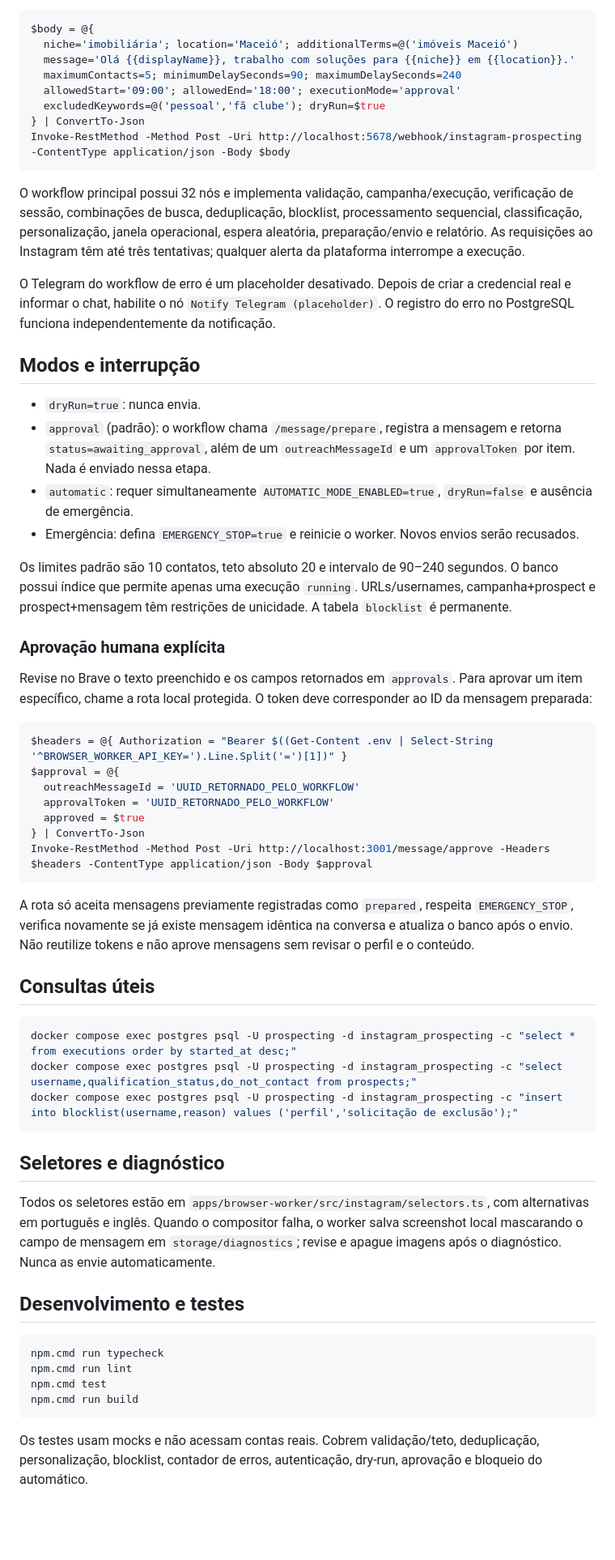
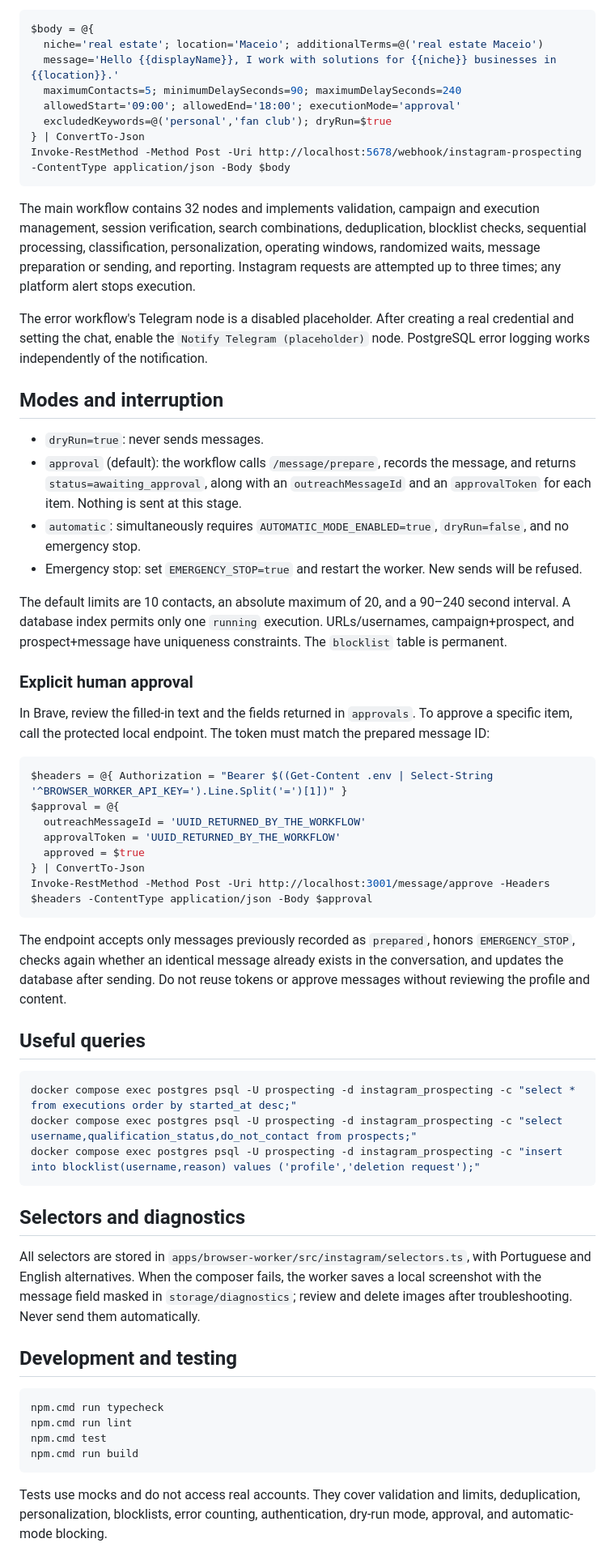
Before and after one commit to jhonwictordev/instagram-prospecting-agent, a Markdown page: README.md, the part around one of its changes. Shown at 81% size. Rendered like a GitHub page; blank space fills up the shorter version.

Commit message:
Translate README to English

````diff
--- a/README.md
+++ b/README.md
@@ -68,57 +68,57 @@ Exemplo seguro:
 
 ```powershell
 $body = @{
-  niche='imobiliária'; location='Maceió'; additionalTerms=@('imóveis Maceió')
-  message='Olá {{displayName}}, trabalho com soluções para {{niche}} em {{location}}.'
+  niche='real estate'; location='Maceio'; additionalTerms=@('real estate Maceio')
+  message='Hello {{displayName}}, I work with solutions for {{niche}} businesses in {{location}}.'
   maximumContacts=5; minimumDelaySeconds=90; maximumDelaySeconds=240
   allowedStart='09:00'; allowedEnd='18:00'; executionMode='approval'
-  excludedKeywords=@('pessoal','fã clube'); dryRun=$true
+  excludedKeywords=@('personal','fan club'); dryRun=$true
 } | ConvertTo-Json
 Invoke-RestMethod -Method Post -Uri http://localhost:5678/webhook/instagram-prospecting -ContentType application/json -Body $body
 ```
 
-O workflow principal possui 32 nós e implementa validação, campanha/execução, verificação de sessão, combinações de busca, deduplicação, blocklist, processamento sequencial, classificação, personalização, janela operacional, espera aleatória, preparação/envio e relatório. As requisições ao Instagram têm até três tentativas; qualquer alerta da plataforma interrompe a execução.
+The main workflow contains 32 nodes and implements validation, campaign and execution management, session verification, search combinations, deduplication, blocklist checks, sequential processing, classification, personalization, operating windows, randomized waits, message preparation or sending, and reporting. Instagram requests are attempted up to three times; any platform alert stops execution.
 
-O Telegram do workflow de erro é um placeholder desativado. Depois de criar a credencial real e informar o chat, habilite o nó `Notify Telegram (placeholder)`. O registro do erro no PostgreSQL funciona independentemente da notificação.
+The error workflow's Telegram node is a disabled placeholder. After creating a real credential and setting the chat, enable the `Notify Telegram (placeholder)` node. PostgreSQL error logging works independently of the notification.
 
-## Modos e interrupção
+## Modes and interruption
 
-- `dryRun=true`: nunca envia.
-- `approval` (padrão): o workflow chama `/message/prepare`, registra a mensagem e retorna `status=awaiting_approval`, além de um `outreachMessageId` e um `approvalToken` por item. Nada é enviado nessa etapa.
-- `automatic`: requer simultaneamente `AUTOMATIC_MODE_ENABLED=true`, `dryRun=false` e ausência de emergência.
-- Emergência: defina `EMERGENCY_STOP=true` e reinicie o worker. Novos envios serão recusados.
+- `dryRun=true`: never sends messages.
+- `approval` (default): the workflow calls `/message/prepare`, records the message, and returns `status=awaiting_approval`, along with an `outreachMessageId` and an `approvalToken` for each item. Nothing is sent at this stage.
+- `automatic`: simultaneously requires `AUTOMATIC_MODE_ENABLED=true`, `dryRun=false`, and no emergency stop.
+- Emergency stop: set `EMERGENCY_STOP=true` and restart the worker. New sends will be refused.
 
-Os limites padrão são 10 contatos, teto absoluto 20 e intervalo de 90–240 segundos. O banco possui índice que permite apenas uma execução `running`. URLs/usernames, campanha+prospect e prospect+mensagem têm restrições de unicidade. A tabela `blocklist` é permanente.
+The default limits are 10 contacts, an absolute maximum of 20, and a 90–240 second interval. A database index permits only one `running` execution. URLs/usernames, campaign+prospect, and prospect+message have uniqueness constraints. The `blocklist` table is permanent.
 
-### Aprovação humana explícita
+### Explicit human approval
 
-Revise no Brave o texto preenchido e os campos retornados em `approvals`. Para aprovar um item específico, chame a rota local protegida. O token deve corresponder ao ID da mensagem preparada:
+In Brave, review the filled-in text and the fields returned in `approvals`. To approve a specific item, call the protected local endpoint. The token must match the prepared message ID:
 
 ```powershell
 $headers = @{ Authorization = "Bearer $((Get-Content .env | Select-String '^BROWSER_WORKER_API_KEY=').Line.Split('=')[1])" }
 $approval = @{
-  outreachMessageId = 'UUID_RETORNADO_PELO_WORKFLOW'
-  approvalToken = 'UUID_RETORNADO_PELO_WORKFLOW'
+  outreachMessageId = 'UUID_RETURNED_BY_THE_WORKFLOW'
+  approvalToken = 'UUID_RETURNED_BY_THE_WORKFLOW'
   approved = $true
 } | ConvertTo-Json
 Invoke-RestMethod -Method Post -Uri http://localhost:3001/message/approve -Headers $headers -ContentType application/json -Body $approval
 ```
 
-A rota só aceita mensagens previamente registradas como `prepared`, respeita `EMERGENCY_STOP`, verifica novamente se já existe mensagem idêntica na conversa e atualiza o banco após o envio. Não reutilize tokens e não aprove mensagens sem revisar o perfil e o conteúdo.
+The endpoint accepts only messages previously recorded as `prepared`, honors `EMERGENCY_STOP`, checks again whether an identical message already exists in the conversation, and updates the database after sending. Do not reuse tokens or approve messages without reviewing the profile and content.
 
-## Consultas úteis
+## Useful queries
 
 ```powershell
 docker compose exec postgres psql -U prospecting -d instagram_prospecting -c "select * from executions order by started_at desc;"
 docker compose exec postgres psql -U prospecting -d instagram_prospecting -c "select username,qualification_status,do_not_contact from prospects;"
-docker compose exec postgres psql -U prospecting -d instagram_prospecting -c "insert into blocklist(username,reason) values ('perfil','solicitação de exclusão');"
+docker compose exec postgres psql -U prospecting -d instagram_prospecting -c "insert into blocklist(username,reason) values ('profile','deletion request');"
 ```
 
-## Seletores e diagnóstico
+## Selectors and diagnostics
 
-Todos os seletores estão em `apps/browser-worker/src/instagram/selectors.ts`, com alternativas em português e inglês. Quando o compositor falha, o worker salva screenshot local mascarando o campo de mensagem em `storage/diagnostics`; revise e apague imagens após o diagnóstico. Nunca as envie automaticamente.
+All selectors are stored in `apps/browser-worker/src/instagram/selectors.ts`, with Portuguese and English alternatives. When the composer fails, the worker saves a local screenshot with the message field masked in `storage/diagnostics`; review and delete images after troubleshooting. Never send them automatically.
 
-## Desenvolvimento e testes
+## Development and testing
 
 ```powershell
 npm.cmd run typecheck
@@ -127,5 +127,5 @@ npm.cmd test
 npm.cmd run build
 ```
 
-Os testes usam mocks e não acessam contas reais. Cobrem validação/teto, deduplicação, personalização, blocklist, contador de erros, autenticação, dry-run, aprovação e bloqueio do automático.
+Tests use mocks and do not access real accounts. They cover validation and limits, deduplication, personalization, blocklists, error counting, authentication, dry-run mode, approval, and automatic-mode blocking.
 
````
Also changed, not shown: other parts of README.md (+32 -32 lines).
